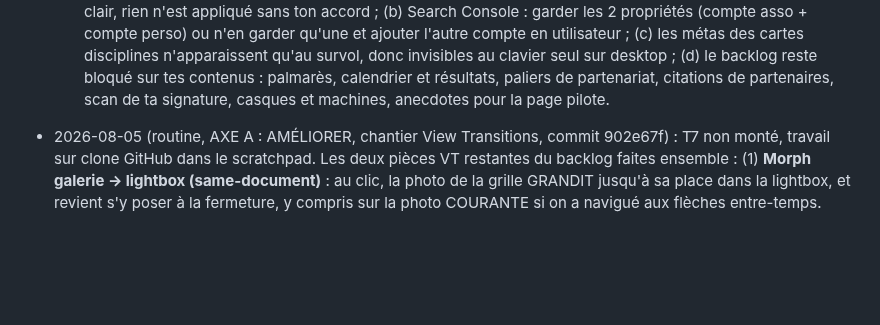
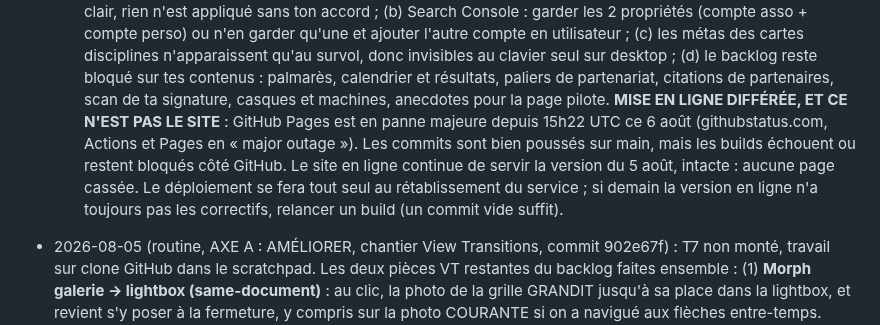
Before and after one commit to TPRacing/tpracing.github.io, a Markdown page: AMELIORATIONS.md, the part around the change. GitHub-like rendering; blank space fills up the shorter version.

Commit message:
Journal : deploiement differe, panne GitHub Pages du 06/08

```diff
--- a/AMELIORATIONS.md
+++ b/AMELIORATIONS.md
@@ -265,6 +265,11 @@ Numéro pilote : 47 uniquement. Vérifier desktop 1280 + mobile 375 + console av
   seul sur desktop ; (d) le backlog reste bloqué sur tes contenus : palmarès, calendrier et résultats, paliers
   de partenariat, citations de partenaires, scan de ta signature, casques et machines, anecdotes pour la page
   pilote.
+  **MISE EN LIGNE DIFFÉRÉE, ET CE N'EST PAS LE SITE** : GitHub Pages est en panne majeure depuis 15h22 UTC
+  ce 6 août (githubstatus.com, Actions et Pages en « major outage »). Les commits sont bien poussés sur main,
+  mais les builds échouent ou restent bloqués côté GitHub. Le site en ligne continue de servir la version
+  du 5 août, intacte : aucune page cassée. Le déploiement se fera tout seul au rétablissement du service ;
+  si demain la version en ligne n'a toujours pas les correctifs, relancer un build (un commit vide suffit).
 
 - 2026-08-05 (routine, AXE A : AMÉLIORER, chantier View Transitions, commit 902e67f) : T7 non monté, travail
   sur clone GitHub dans le scratchpad. Les deux pièces VT restantes du backlog faites ensemble :
```
